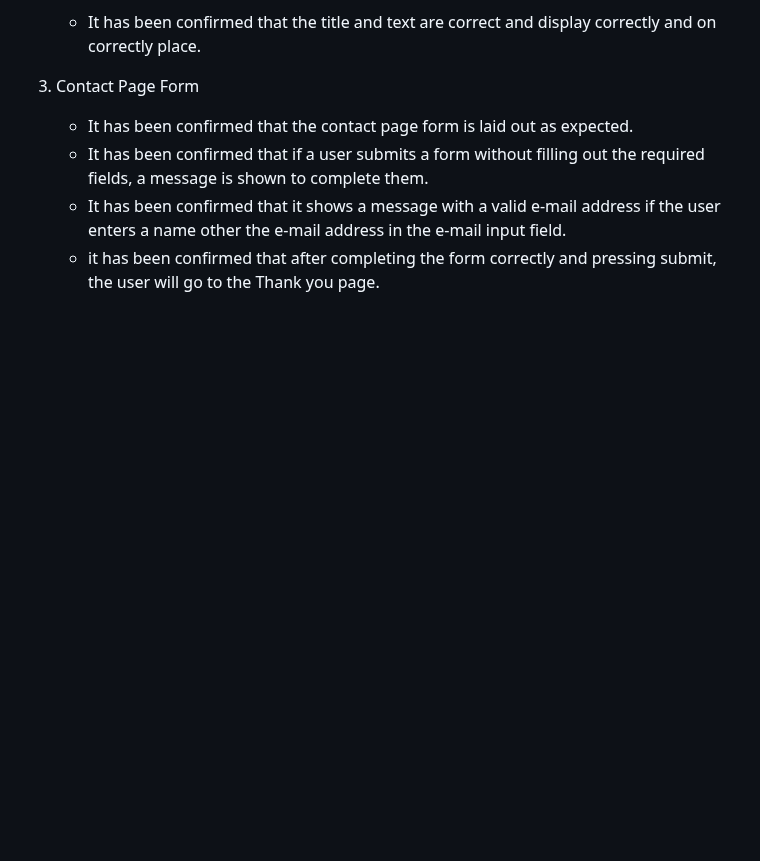
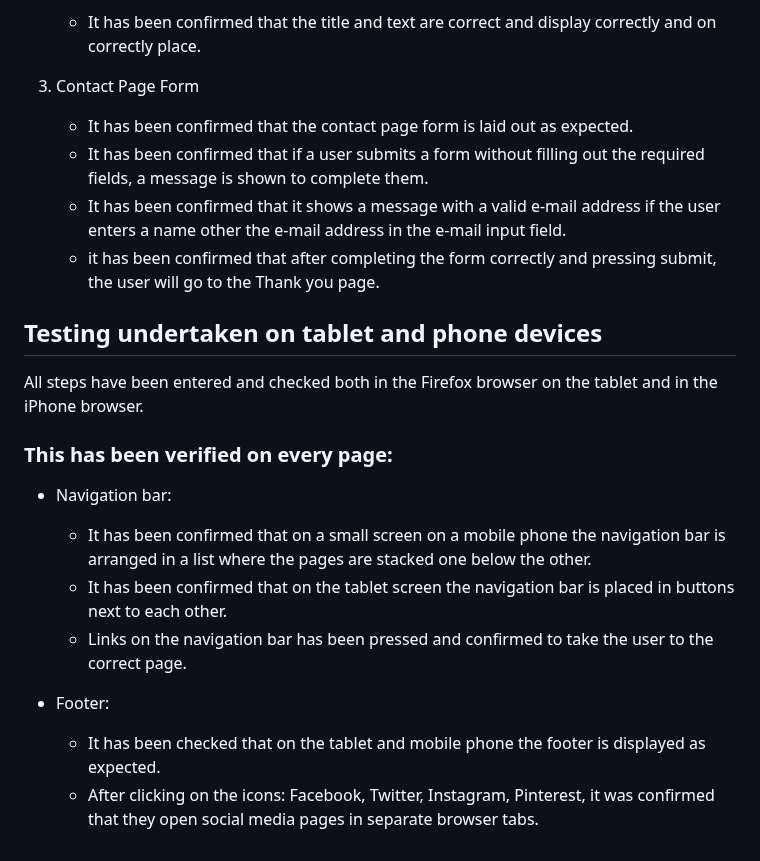
Before and after one commit to mariaarnesson/portfolio1-guitars_history-website, a Markdown page: testing.md, the part around the change. Drawn GitHub-style; blank space fills up the shorter version.

Commit message:
Added navigation bar and footer to testing on tablet and phone devices on testing.md

```diff
--- a/testing.md
+++ b/testing.md
@@ -163,3 +163,16 @@ All steps are performed in browsers: Chrome, Edge and Firefox.
     - It has been confirmed that if a user submits a form without filling out the required fields, a message is shown to complete them.
     - It has been confirmed that it shows a message with a valid e-mail address if the user enters a name other the e-mail address in the e-mail input field.
     - it has been confirmed that after completing the form correctly and pressing submit, the user will go to the Thank you page.
+
+## Testing undertaken on tablet and phone devices
+
+All steps have been entered and checked both in the Firefox browser on the tablet and in the iPhone browser.
+### This has been verified on every page:
+- Navigation bar:
+    - It has been confirmed that on a small screen on a mobile phone the navigation bar is arranged in a list where the pages are stacked one below the other.
+    - It has been confirmed that on the tablet screen the navigation bar is placed in buttons next to each other.
+    - Links on the navigation bar has been pressed and confirmed to take the user to the correct page.
+
+- Footer:
+    - It has been checked that on the tablet and mobile phone the footer is displayed as expected.
+    - After clicking on the icons: Facebook, Twitter, Instagram, Pinterest, it was confirmed that they open social media pages in separate browser tabs.
```
